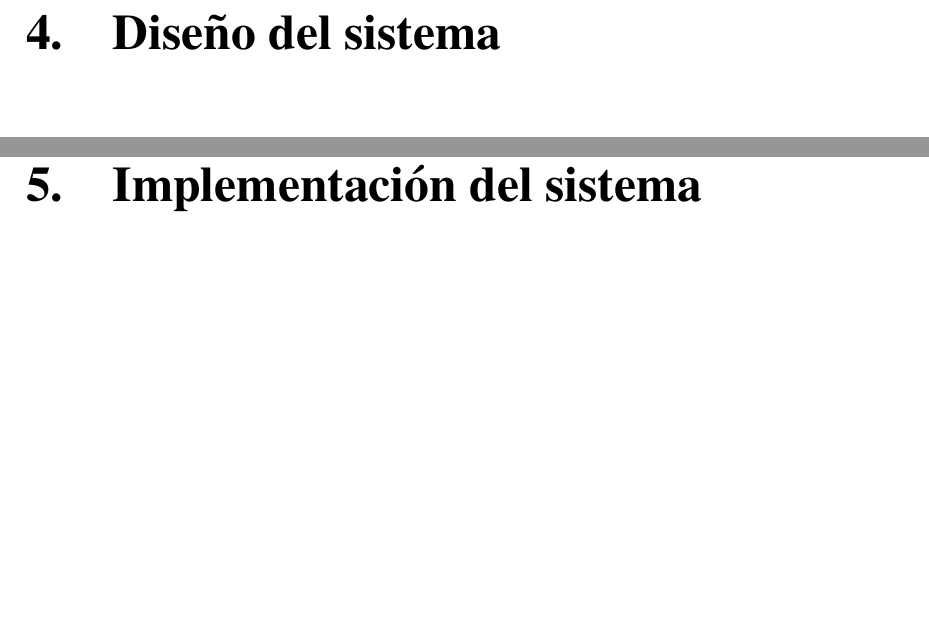
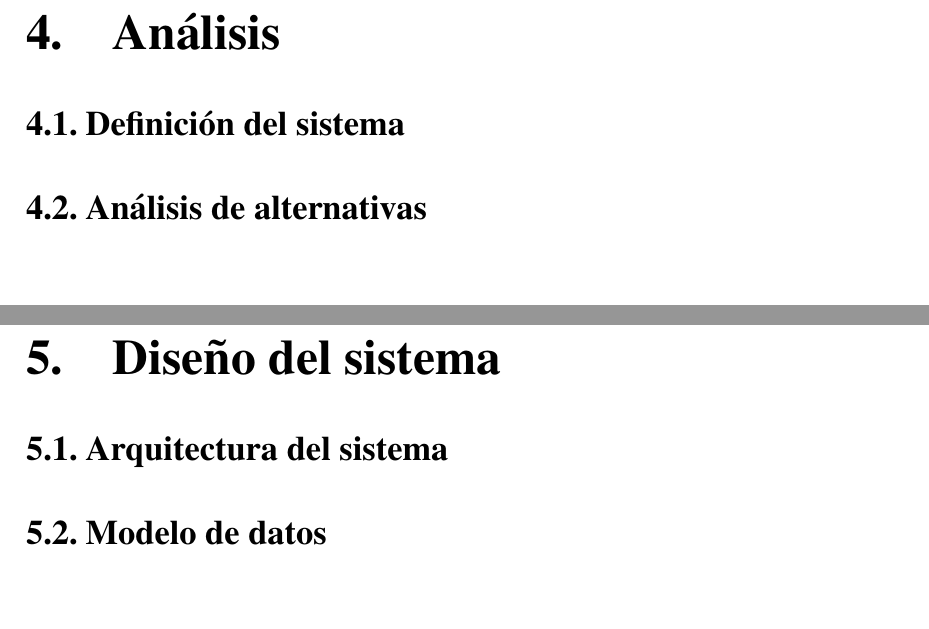
Before and after one commit to miermontoto/tfg, a LaTeX book (main.tex, which reads sections/4_analisis.tex, sections/5_diseño.tex): two parts of pages 10 and 11 of 14 before the commit and two parts of pages 10 and 11 of 15 after it, joined at a grey line, cut at the place of the change, the shorter picture padded with empty space. Compiled offline with pdfLaTeX.

Commit message:
añadir estructura restante

```diff
--- a/sections/4_analisis.tex
+++ b/sections/4_analisis.tex
@@ -0,0 +1,4 @@
+\chapter{Análisis}\label{chap:analisis}
+\section{Definición del sistema}\label{sec:definicion}
+
+\section{Análisis de alternativas}\label{sec:alternativas}
--- a/sections/5_diseño.tex
+++ b/sections/5_diseño.tex
@@ -1 +1,4 @@
-\chapter{Diseño del sistema}
+\chapter{Diseño del sistema}\label{chap:diseño}
+\section{Arquitectura del sistema}\label{sec:arquitectura}
+
+\section{Modelo de datos}\label{sec:modelo}
```
Also changed, not shown: sections/6_impl.tex (+1 -1 lines).
